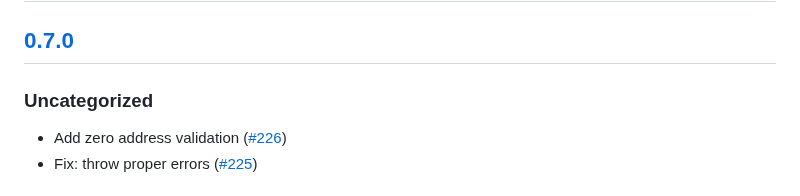
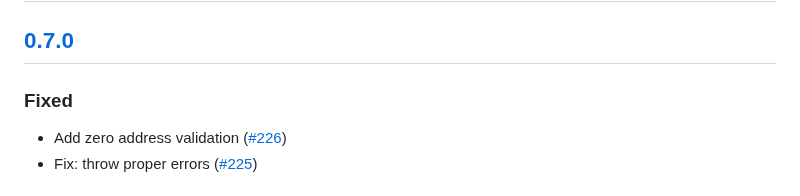
Before and after one commit to MetaMask/snap-7715-permissions, a Markdown page: packages/gator-permissions-snap/CHANGELOG.md, the part around the change. Drawn GitHub-style.

Commit message:
update changeloc

```diff
--- a/packages/gator-permissions-snap/CHANGELOG.md
+++ b/packages/gator-permissions-snap/CHANGELOG.md
@@ -9,7 +9,7 @@ and this project adheres to [Semantic Versioning](https://semver.org/spec/v2.0.0
 
 ## [0.7.0]
 
-### Uncategorized
+### Fixed
 
 - Add zero address validation ([#226](https://github.com/MetaMask/snap-7715-permissions/pull/226))
 - Fix: throw proper errors ([#225](https://github.com/MetaMask/snap-7715-permissions/pull/225))
```
